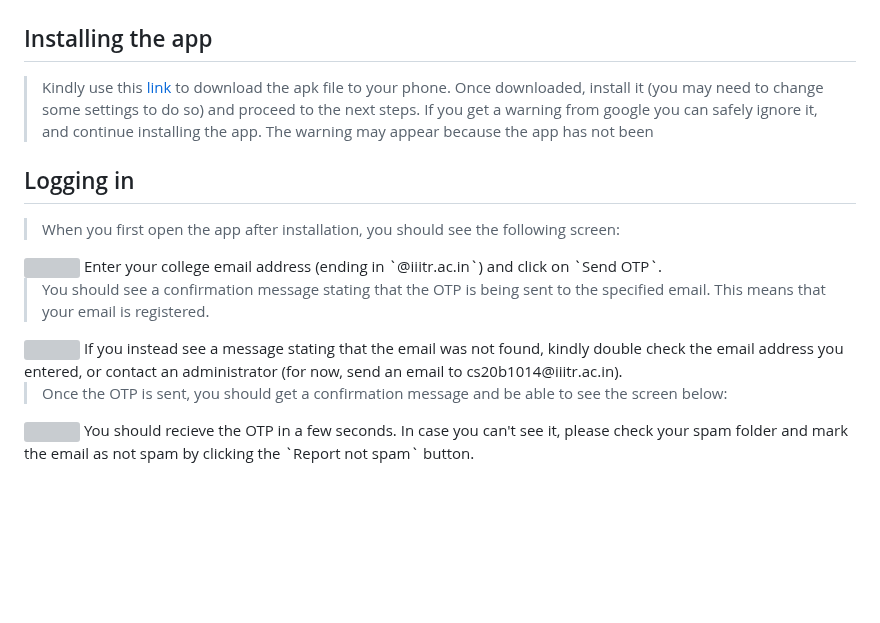
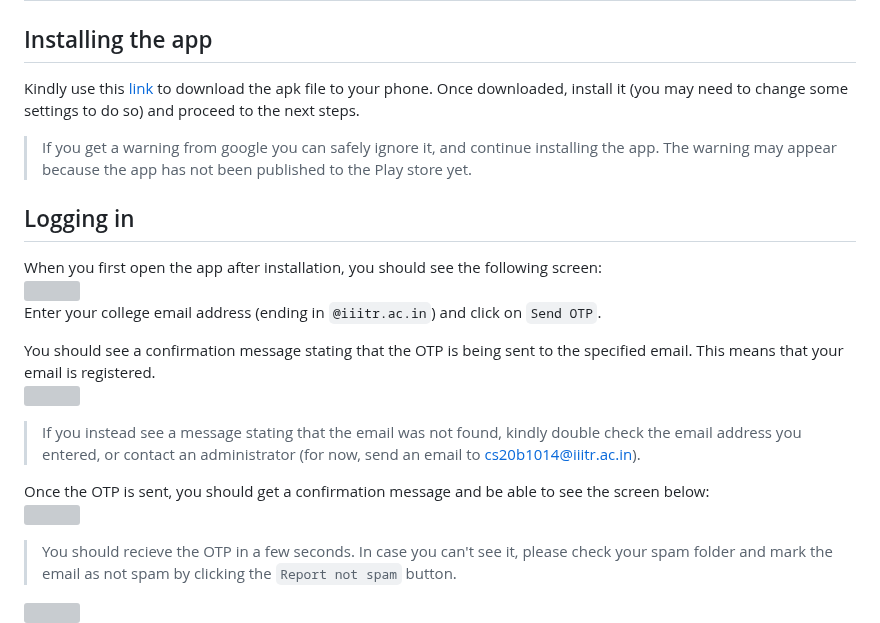
Before and after one commit to priyanshagrahari/iiitr_connect, a Markdown page: guides/student_quickstart_guide.md, the part around one of its changes. Rendered like a GitHub page; blank space fills up the shorter version; grey boxes are pictures that could not be loaded.

Commit message:
corrections to student guide

```diff
--- a/guides/student_quickstart_guide.md
+++ b/guides/student_quickstart_guide.md
@@ -2,18 +2,19 @@
 
 ## Installing the app
 
->Kindly use this [link](https://github.com/priyanshagrahari/iiitr_connect/releases/download/testing/build_release_20231103.apk) to download the apk file to your phone. Once downloaded, install it (you may need to change some settings to do so) and proceed to the next steps. If you get a warning from google you can safely ignore it, and continue installing the app. The warning may appear because the app has not been
+Kindly use this [link](https://github.com/priyanshagrahari/iiitr_connect/releases/download/testing/build_release_20231103.apk) to download the apk file to your phone. Once downloaded, install it (you may need to change some settings to do so) and proceed to the next steps.
+>If you get a warning from google you can safely ignore it, and continue installing the app. The warning may appear because the app has not been published to the Play store yet.
 
 ## Logging in
->When you first open the app after installation, you should see the following screen:
+When you first open the app after installation, you should see the following screen:
 <img src="./images/student_quickstart/00.webp" width="300">
 Enter your college email address (ending in `@iiitr.ac.in`) and click on `Send OTP`.
 
->You should see a confirmation message stating that the OTP is being sent to the specified email. This means that your email is registered.
+You should see a confirmation message stating that the OTP is being sent to the specified email. This means that your email is registered.
 <img src="./images/student_quickstart/01.webp" width="300">
-If you instead see a message stating that the email was not found, kindly double check the email address you entered, or contact an administrator (for now, send an email to cs20b1014@iiitr.ac.in).
+>If you instead see a message stating that the email was not found, kindly double check the email address you entered, or contact an administrator (for now, send an email to cs20b1014@iiitr.ac.in).
 
->Once the OTP is sent, you should get a confirmation message and be able to see the screen below:
+Once the OTP is sent, you should get a confirmation message and be able to see the screen below:
 <img src="./images/student_quickstart/02.webp" width="300">
-You should recieve the OTP in a few seconds. In case you can't see it, please check your spam folder and mark the email as not spam by clicking the `Report not spam` button.
+>You should recieve the OTP in a few seconds. In case you can't see it, please check your spam folder and mark the email as not spam by clicking the `Report not spam` button.
 
```
Also changed, not shown: other parts of guides/student_quickstart_guide.md (+17 -16 lines).
